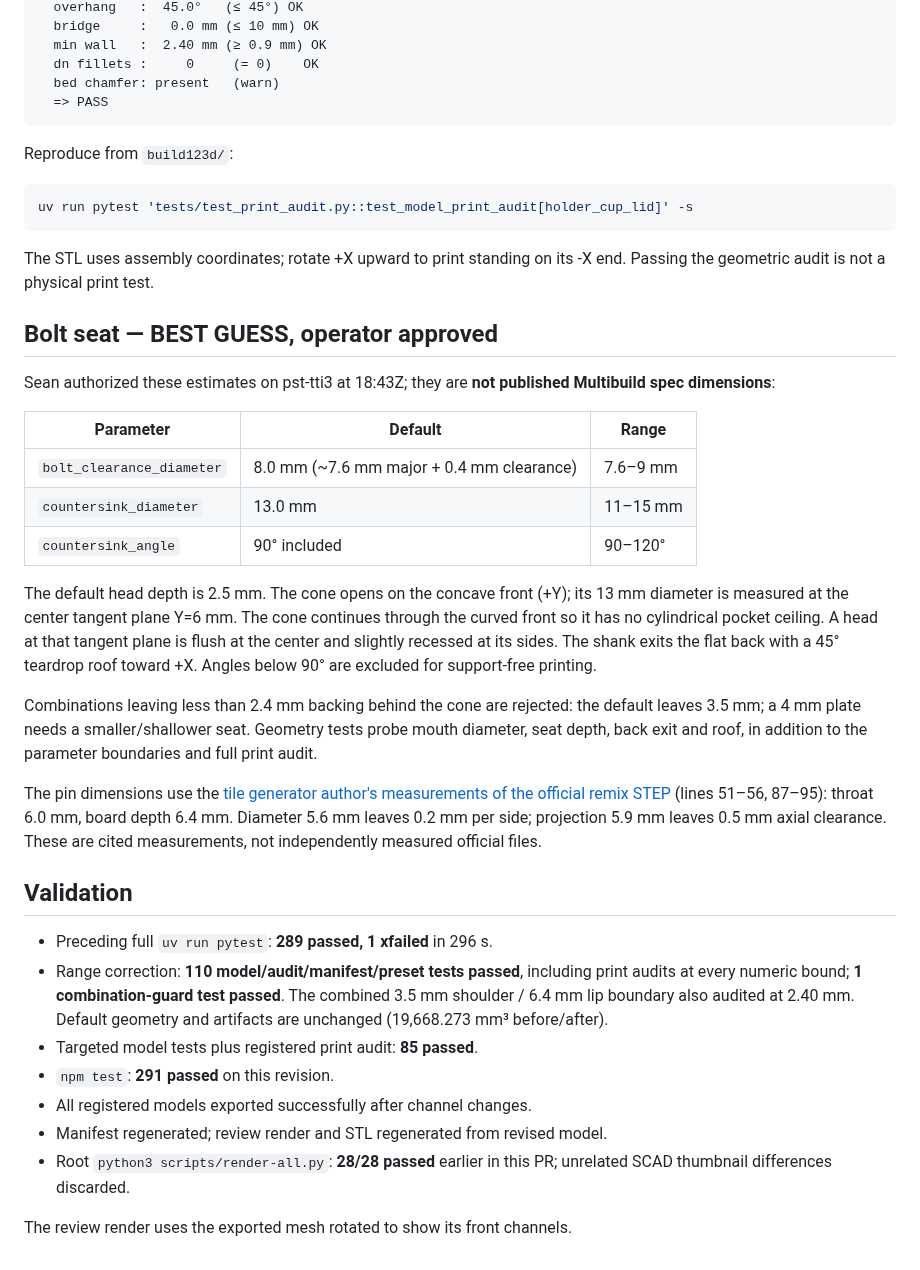
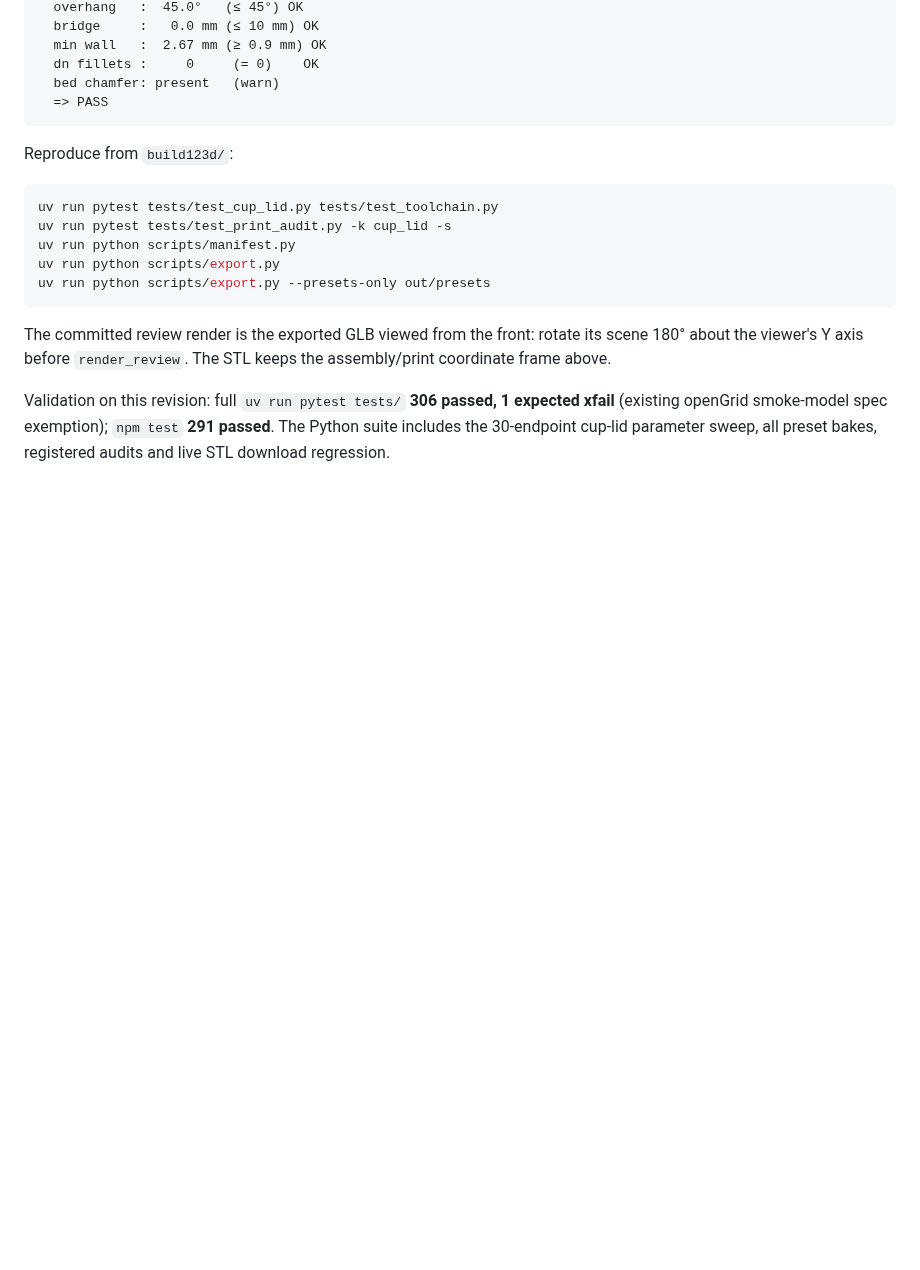
Before and after one commit to SeanOC/stuff, a Markdown page: build123d/docs/cup-lid-validation.md, the part around one of its changes. Rendered like a GitHub page; blank space fills up the shorter version.

````diff
--- a/build123d/docs/cup-lid-validation.md
+++ b/build123d/docs/cup-lid-validation.md
@@ -56,6 +100,6 @@ print audit: holder_cup_lid  (up = (1.00, 0.00, 0.00))
   overhang   :  45.0°   (≤ 45°) OK
   bridge     :   0.0 mm (≤ 10 mm) OK
-  min wall   :  2.40 mm (≥ 0.9 mm) OK
+  min wall   :  2.67 mm (≥ 0.9 mm) OK
   dn fillets :     0     (= 0)    OK
   bed chamfer: present   (warn)
   => PASS
@@ -64,53 +108,18 @@ print audit: holder_cup_lid  (up = (1.00, 0.00, 0.00))
 Reproduce from `build123d/`:
 
 ```bash
-uv run pytest 'tests/test_print_audit.py::test_model_print_audit[holder_cup_lid]' -s
+uv run pytest tests/test_cup_lid.py tests/test_toolchain.py
+uv run pytest tests/test_print_audit.py -k cup_lid -s
+uv run python scripts/manifest.py
+uv run python scripts/export.py
+uv run python scripts/export.py --presets-only out/presets
 ```
 
-The STL uses assembly coordinates; rotate +X upward to print standing on
-its -X end. Passing the geometric audit is not a physical print test.
+The committed review render is the exported GLB viewed from the front:
+rotate its scene 180° about the viewer's Y axis before `render_review`.
+The STL keeps the assembly/print coordinate frame above.
 
-## Bolt seat — BEST GUESS, operator approved
-
-Sean authorized these estimates on pst-tti3 at 18:43Z; they are **not
-published Multibuild spec dimensions**:
-
-| Parameter | Default | Range |
-| --- | --- | --- |
-| `bolt_clearance_diameter` | 8.0 mm (~7.6 mm major + 0.4 mm clearance) | 7.6–9 mm |
-| `countersink_diameter` | 13.0 mm | 11–15 mm |
-| `countersink_angle` | 90° included | 90–120° |
-
-The default head depth is 2.5 mm. The cone opens on the concave front (+Y);
-its 13 mm diameter is measured at the center tangent plane Y=6 mm. The
-cone continues through the curved front so it has no cylindrical pocket
-ceiling. A head at that tangent plane is flush at the center and slightly
-recessed at its sides. The shank exits the flat back with a 45° teardrop
-roof toward +X. Angles below 90° are excluded for support-free printing.
-
-Combinations leaving less than 2.4 mm backing behind the cone are rejected:
-the default leaves 3.5 mm; a 4 mm plate needs a smaller/shallower seat.
-Geometry tests probe mouth diameter, seat depth, back exit and roof,
-in addition to the parameter boundaries and full print audit.
-
-The pin dimensions use the [tile generator author's measurements of the
-official remix STEP](https://github.com/asciipip/multiboard-parametric-stacked/blob/master/multiboard_base.scad)
-(lines 51–56, 87–95): throat 6.0 mm, board depth 6.4 mm. Diameter 5.6 mm
-leaves 0.2 mm per side; projection 5.9 mm leaves 0.5 mm axial clearance.
-These are cited measurements, not independently measured official files.
-
-## Validation
-
-- Preceding full `uv run pytest`: **289 passed, 1 xfailed** in 296 s.
-- Range correction: **110 model/audit/manifest/preset tests passed**, including
-  print audits at every numeric bound; **1 combination-guard test passed**.
-  The combined 3.5 mm shoulder / 6.4 mm lip boundary also audited at 2.40 mm.
-  Default geometry and artifacts are unchanged (19,668.273 mm³ before/after).
-- Targeted model tests plus registered print audit: **85 passed**.
-- `npm test`: **291 passed** on this revision.
-- All registered models exported successfully after channel changes.
-- Manifest regenerated; review render and STL regenerated from revised model.
-- Root `python3 scripts/render-all.py`: **28/28 passed** earlier in this PR;
-  unrelated SCAD thumbnail differences discarded.
-
-The review render uses the exported mesh rotated to show its front channels.
+Validation on this revision: full `uv run pytest tests/` **306 passed,
+1 expected xfail** (existing openGrid smoke-model spec exemption); `npm test`
+**291 passed**. The Python suite includes the 30-endpoint cup-lid parameter
+sweep, all preset bakes, registered audits and live STL download regression.
````
Also changed, not shown: other parts of build123d/docs/cup-lid-validation.md (+90 -46 lines), build123d/README.md (+6 -4 lines), build123d/docs/renders/holder_cup_lid.png, 10 other files.
